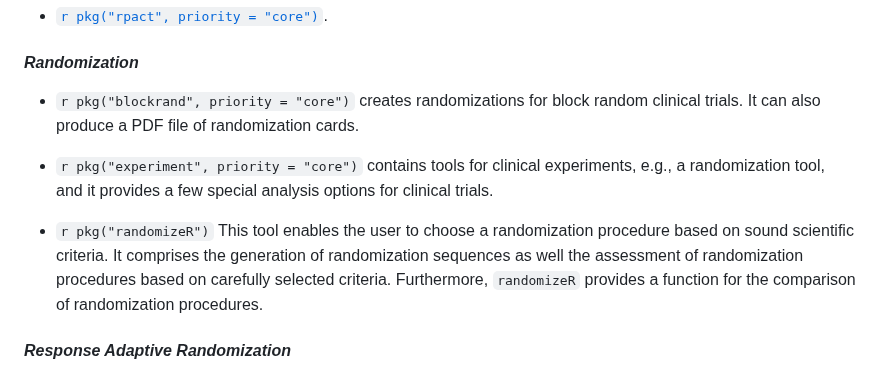
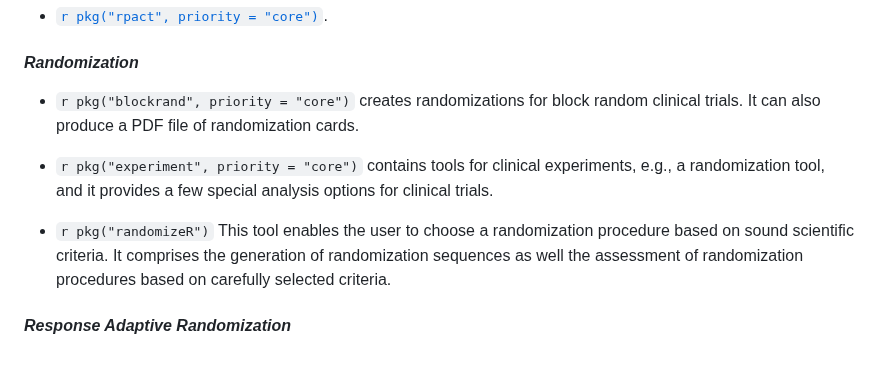
Before and after one commit to ya-wang-git/CRAN-task-view-ClinicalTrials, a Markdown page: ClinicalTrials.md, the part around the change. Drawn GitHub-style.

Commit message:
addressing reviewer comment on long descriptions: shortened Randomization

```diff
--- a/ClinicalTrials.md
+++ b/ClinicalTrials.md
@@ -156,20 +156,12 @@ the MCP-Mod methodology will be done in `r pkg("DoseFinding")`.
 
 #### *Randomization*
 
--   `r pkg("blockrand", priority = "core")` creates
-    randomizations for block random clinical trials. It can also produce
-    a PDF file of randomization cards.
+-   `r pkg("blockrand", priority = "core")` creates randomizations for block random clinical trials. It can also produce
+a PDF file of randomization cards.
 
--   `r pkg("experiment", priority = "core")` contains tools
-    for clinical experiments, e.g., a randomization tool, and it
-    provides a few special analysis options for clinical trials.
+-   `r pkg("experiment", priority = "core")` contains tools for clinical experiments, e.g., a randomization tool, and it provides a few special analysis options for clinical trials.
 
--   `r pkg("randomizeR")` This tool enables the user to
-    choose a randomization procedure based on sound scientific criteria.
-    It comprises the generation of randomization sequences as well the
-    assessment of randomization procedures based on carefully selected
-    criteria. Furthermore, `randomizeR` provides a function for the
-    comparison of randomization procedures.
+-   `r pkg("randomizeR")` This tool enables the user to choose a randomization procedure based on sound scientific criteria. It comprises the generation of randomization sequences as well the assessment of randomization procedures based on carefully selected criteria.
 
 
 #### *Response Adaptive Randomization*
```
